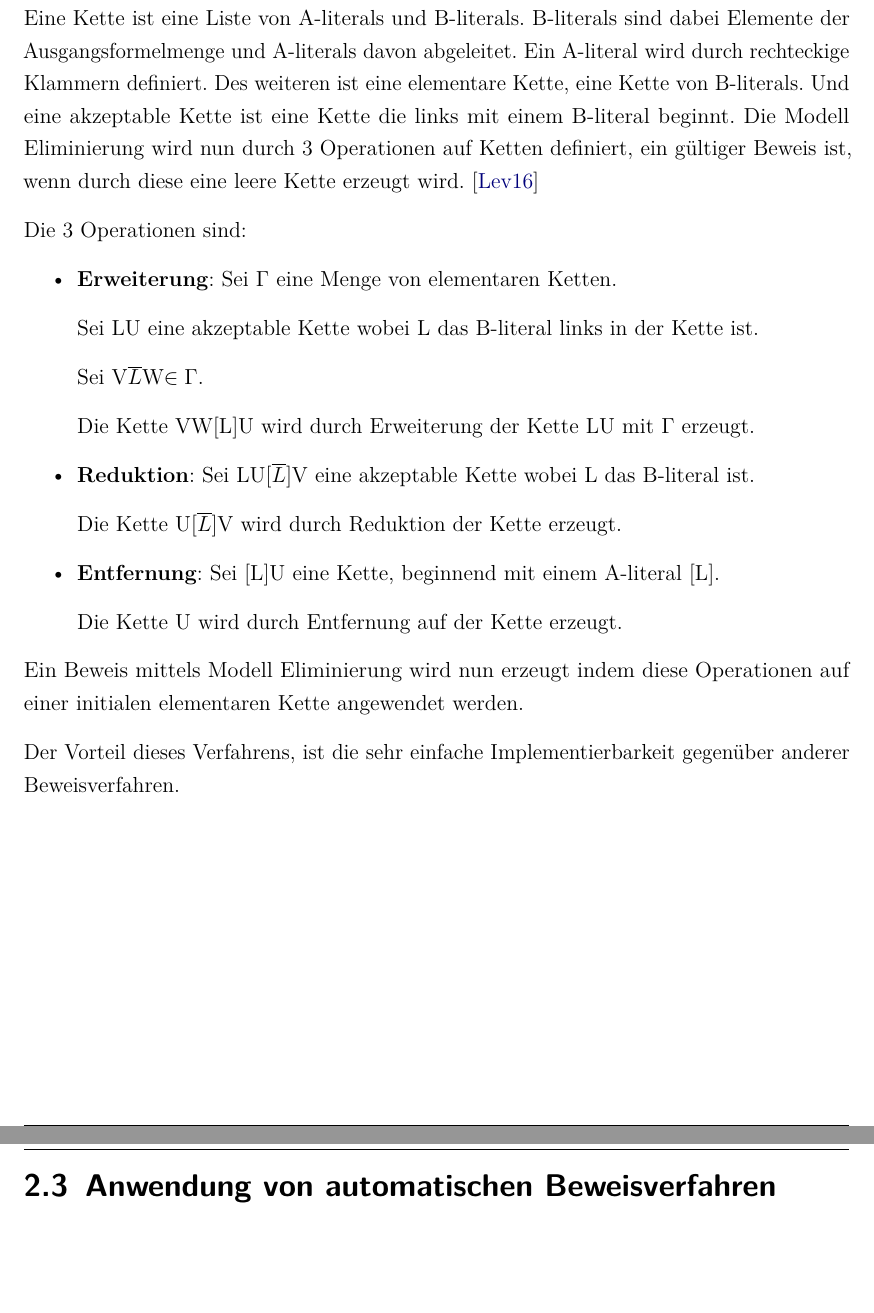
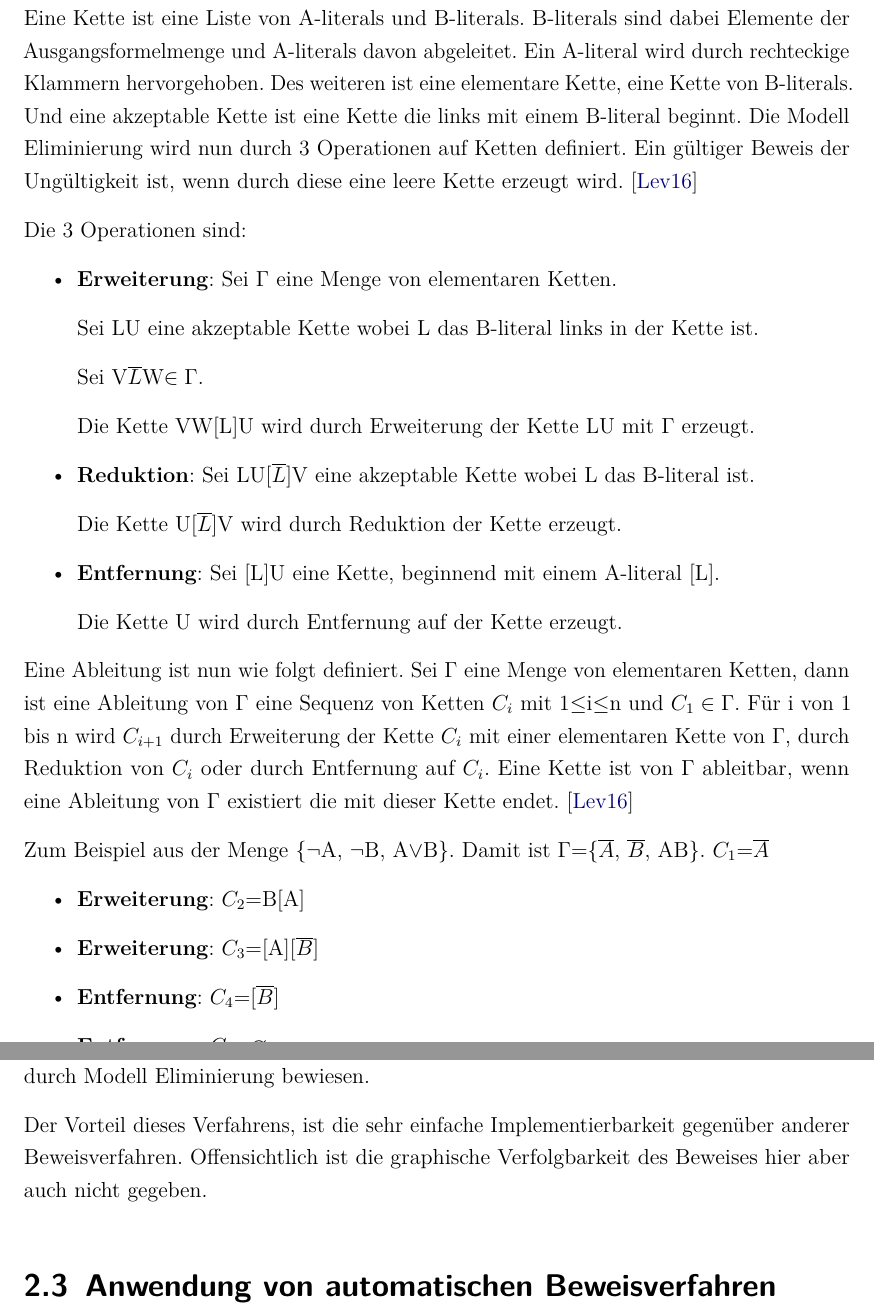
Before and after one commit to oIi123/TableauxProver, a LaTeX document (docs/dokumentation.tex, which reads docs/ads/header.tex, docs/content/02kapitel.tex): two parts of pages 20 and 21 of 22, joined at a grey line, cut so that both start at the same text, the shorter picture padded with empty space. Compiled offline with pdfLaTeX.

Commit message:
added example to model elimination

```diff
--- a/docs/ads/header.tex
+++ b/docs/ads/header.tex
@@ -69,6 +69,7 @@
 \usepackage[perpage, hang, multiple, stable]{footmisc} % Fussnoten
 \usepackage[printonlyused]{acronym} % falls gewünscht kann die Option footnote eingefügt werden, dann wird die Erklärung nicht inline sondern in einer Fußnote dargestellt
 \usepackage{listings}
+\usepackage{amssymb}
 
 % Notizen. Einsatz mit \todo{Notiz} oder \todo[inline]{Notiz}.
 \usepackage[obeyFinal,backgroundcolor=yellow,linecolor=black]{todonotes}
--- a/docs/content/02kapitel.tex
+++ b/docs/content/02kapitel.tex
@@ -15,7 +15,7 @@ Das grundlegende Verfahren ist momentan das Leistungsfähigste bekannte. Dies be
 \section{Modell Eliminierung}
 Die Modell Eliminierung ist ein von D.W. Loveland entwickeltes automatisches Beweisverfahren. Das Verfahren wird im folgenden kurz erklärt.
 
-Sei $\overline{L}$ das Gegenteil von L, d.h. $\neg$L wenn L eine atomare Aussage und M wenn L=$\neg$M. Eine Kette ist eine Liste von A-literals und B-literals. B-literals sind dabei Elemente der Ausgangsformelmenge und A-literals davon abgeleitet. Ein A-literal wird durch rechteckige Klammern definiert. Des weiteren ist eine elementare Kette, eine Kette von B-literals. Und eine akzeptable Kette ist eine Kette die links mit einem B-literal beginnt. Die Modell Eliminierung wird nun durch 3 Operationen auf Ketten definiert, ein gültiger Beweis ist, wenn durch diese eine leere Kette erzeugt wird. \cite{model_elimination}
+Sei $\overline{L}$ das Gegenteil von L, d.h. $\neg$L wenn L eine atomare Aussage und M wenn L=$\neg$M. Eine Kette ist eine Liste von A-literals und B-literals. B-literals sind dabei Elemente der Ausgangsformelmenge und A-literals davon abgeleitet. Ein A-literal wird durch rechteckige Klammern hervorgehoben. Des weiteren ist eine elementare Kette, eine Kette von B-literals. Und eine akzeptable Kette ist eine Kette die links mit einem B-literal beginnt. Die Modell Eliminierung wird nun durch 3 Operationen auf Ketten definiert. Ein gültiger Beweis der Ungültigkeit ist, wenn durch diese eine leere Kette erzeugt wird. \cite{model_elimination}
 
 Die 3 Operationen sind:
 \begin{itemize}
@@ -36,9 +36,18 @@ Die Kette U[$\overline{L}$]V wird durch Reduktion der Kette erzeugt.
 Die Kette U wird durch Entfernung auf der Kette erzeugt.
 \end{itemize}
 
-Ein Beweis mittels Modell Eliminierung wird nun erzeugt indem diese Operationen auf einer initialen elementaren Kette angewendet werden.
+Eine Ableitung ist nun wie folgt definiert. Sei $\Gamma$ eine Menge von elementaren Ketten, dann ist eine Ableitung von $\Gamma$ eine Sequenz von Ketten $C_{i}$ mit 1$\leq$i$\leq$n und $C_{1}\in \Gamma$. Für i von 1 bis n wird $C_{i+1}$ durch Erweiterung der Kette $C_{i}$ mit einer elementaren Kette von $\Gamma$, durch Reduktion von $C_{i}$ oder durch Entfernung auf $C_{i}$. Eine Kette ist von $\Gamma$ ableitbar, wenn eine Ableitung von $\Gamma$ existiert die mit dieser Kette endet. \cite{model_elimination}
 
-Der Vorteil dieses Verfahrens, ist die sehr einfache Implementierbarkeit gegenüber anderer Beweisverfahren.
+Zum Beispiel aus der Menge \{$\neg$A, $\neg$B, A$\vee$B\}. Damit ist $\Gamma$=\{$\overline{A}$, $\overline{B}$, AB\}. $C_{1}$=$\overline{A}$
+\begin{itemize}
+\item \textbf{Erweiterung}: $C_{2}$=B[A]
+\item \textbf{Erweiterung}: $C_{3}$=[A][$\overline{B}$]
+\item \textbf{Entfernung}: $C_{4}$=[$\overline{B}$]
+\item \textbf{Entfernung}: $C_{5}$=$\varnothing$
+\end{itemize}
+$C_{5}$ ist eine leere Kette die von $\Gamma$ abgeleitet wurde. Somit wurde die Ungültigkeit von $\Gamma$ durch Modell Eliminierung bewiesen.
+
+Der Vorteil dieses Verfahrens, ist die sehr einfache Implementierbarkeit gegenüber anderer Beweisverfahren. Offensichtlich ist die graphische Verfolgbarkeit des Beweises hier aber auch nicht gegeben.
 
 \section{Anwendung von automatischen Beweisverfahren}
 Die hier vorgestellten und weitere Verfahren finden Anwendung in vielen Open Source und kommerziellen Projekten zur Überprüfung der Korrektheit von Mathematischen Schlussfolgerungen. Dies ist insbesondere wichtig in der Entwicklung von Mikroprozessoren. Firmen wie AMD und Intel verwenden automatische Beweisverfahren zur Verifizierung der Korrektheit von Division und anderen Operationen die ein Mikroprozessor ausführen kann.
```
Also changed, not shown: docs/content/02kapitel.tex (10 more changed lines).
